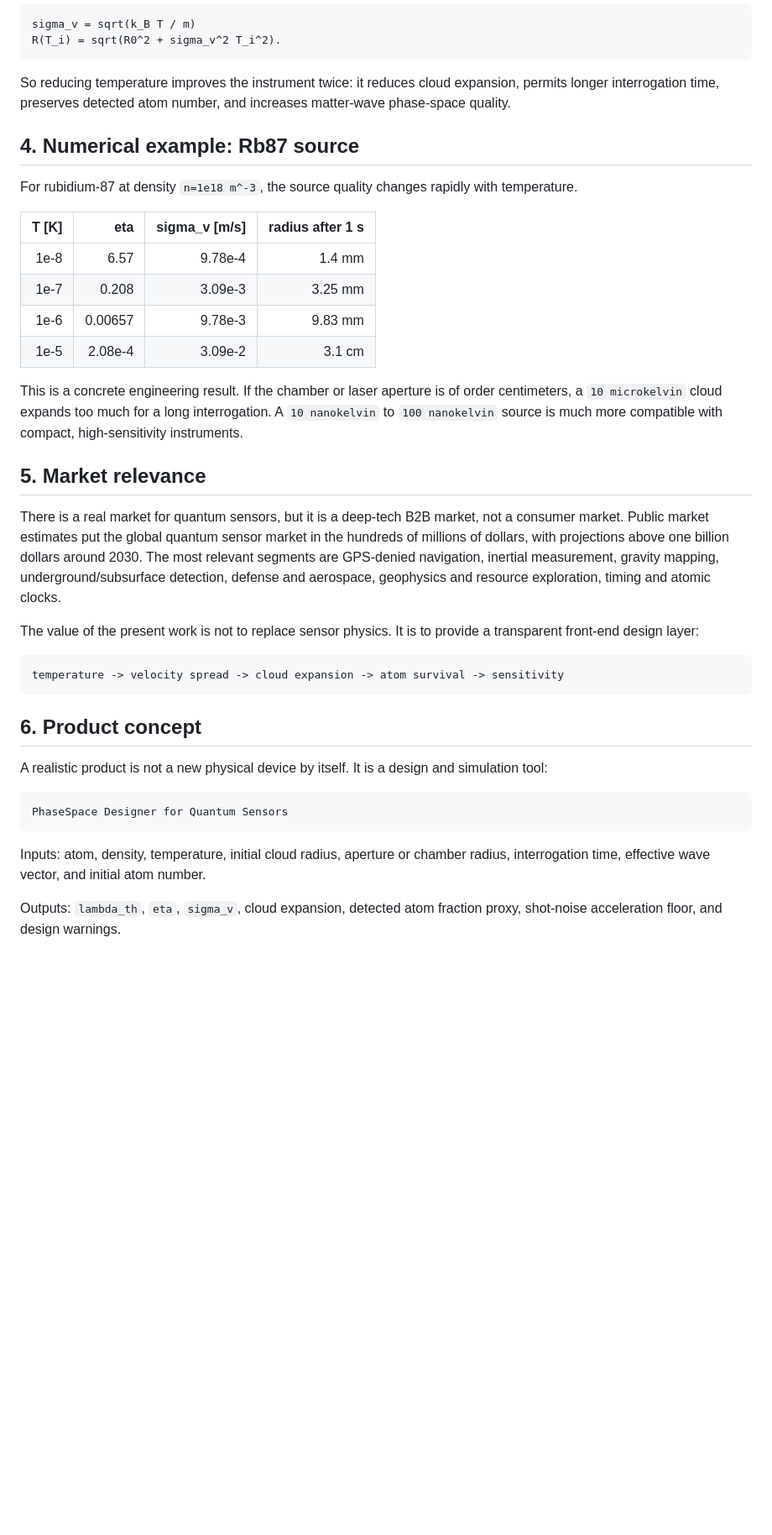
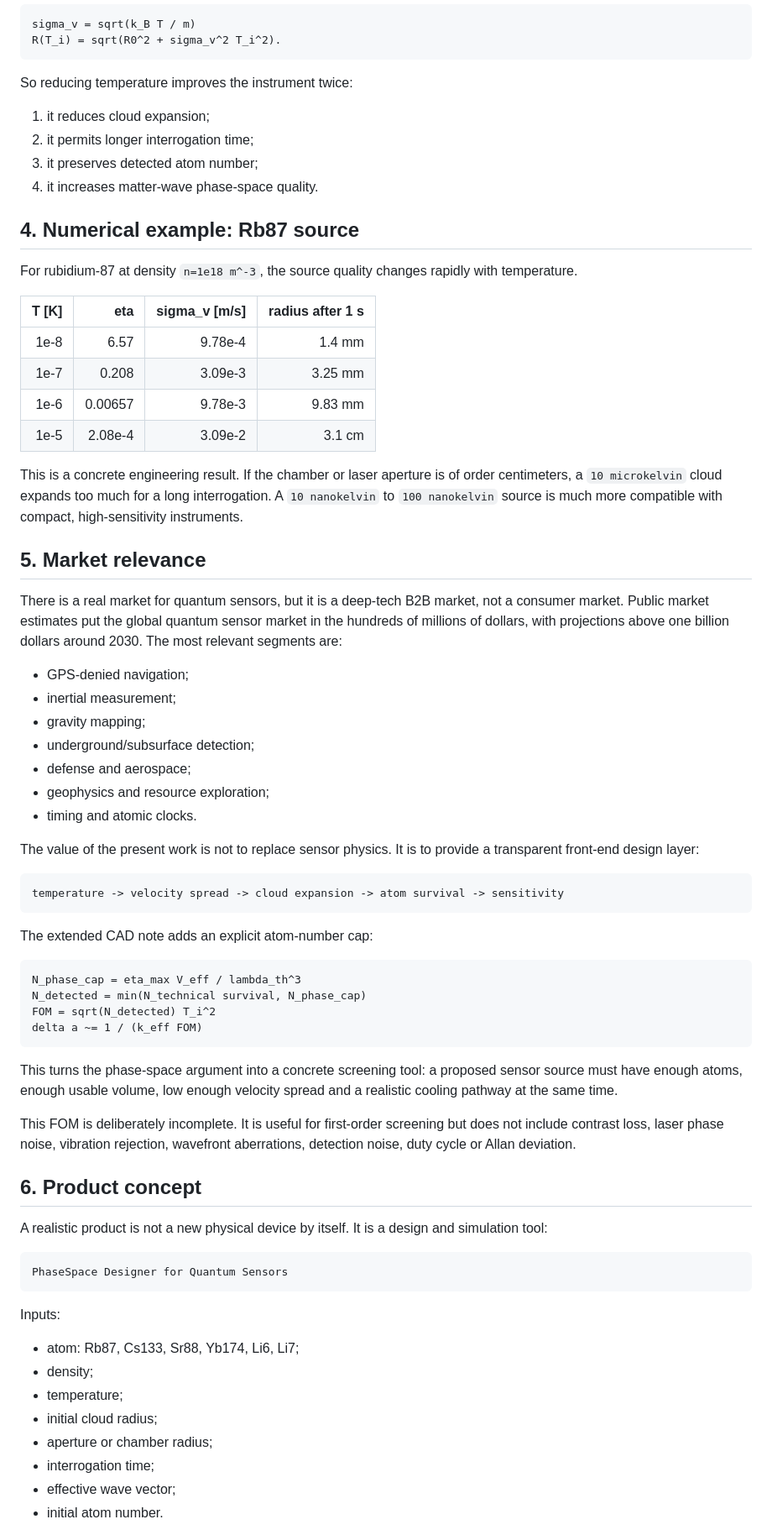
Before and after one commit to pascalMontmory/FondamentalWork, a Markdown page: cellule-phase-vitesse-gup/PAPER_QUANTUM_SENSOR_PHASE_SPACE.md, the part around one of its changes. Shown at 84% size. GitHub-like rendering; blank space fills up the shorter version.

Commit message:
Document FOM proxy limits in sensor paper

````diff
--- a/cellule-phase-vitesse-gup/PAPER_QUANTUM_SENSOR_PHASE_SPACE.md
+++ b/cellule-phase-vitesse-gup/PAPER_QUANTUM_SENSOR_PHASE_SPACE.md
@@ -80,11 +98,17 @@ sigma_v = sqrt(k_B T / m)
 R(T_i) = sqrt(R0^2 + sigma_v^2 T_i^2).
 ```
 
-So reducing temperature improves the instrument twice: it reduces cloud expansion, permits longer interrogation time, preserves detected atom number, and increases matter-wave phase-space quality.
+So reducing temperature improves the instrument twice:
+
+1. it reduces cloud expansion;
+2. it permits longer interrogation time;
+3. it preserves detected atom number;
+4. it increases matter-wave phase-space quality.
 
 ## 4. Numerical example: Rb87 source
 
-For rubidium-87 at density `n=1e18 m^-3`, the source quality changes rapidly with temperature.
+For rubidium-87 at density `n=1e18 m^-3`, the source quality changes rapidly
+with temperature.
 
 | T [K] | eta | sigma_v [m/s] | radius after 1 s |
 |---:|---:|---:|---:|
@@ -93,27 +117,67 @@ For rubidium-87 at density `n=1e18 m^-3`, the source quality changes rapidly wit
 | 1e-6 | 0.00657 | 9.78e-3 | 9.83 mm |
 | 1e-5 | 2.08e-4 | 3.09e-2 | 3.1 cm |
 
-This is a concrete engineering result. If the chamber or laser aperture is of order centimeters, a `10 microkelvin` cloud expands too much for a long interrogation. A `10 nanokelvin` to `100 nanokelvin` source is much more compatible with compact, high-sensitivity instruments.
+This is a concrete engineering result. If the chamber or laser aperture is of
+order centimeters, a `10 microkelvin` cloud expands too much for a long
+interrogation. A `10 nanokelvin` to `100 nanokelvin` source is much more
+compatible with compact, high-sensitivity instruments.
 
 ## 5. Market relevance
 
-There is a real market for quantum sensors, but it is a deep-tech B2B market, not a consumer market. Public market estimates put the global quantum sensor market in the hundreds of millions of dollars, with projections above one billion dollars around 2030. The most relevant segments are GPS-denied navigation, inertial measurement, gravity mapping, underground/subsurface detection, defense and aerospace, geophysics and resource exploration, timing and atomic clocks.
+There is a real market for quantum sensors, but it is a deep-tech B2B market,
+not a consumer market. Public market estimates put the global quantum sensor
+market in the hundreds of millions of dollars, with projections above one
+billion dollars around 2030. The most relevant segments are:
 
-The value of the present work is not to replace sensor physics. It is to provide a transparent front-end design layer:
+- GPS-denied navigation;
+- inertial measurement;
+- gravity mapping;
+- underground/subsurface detection;
+- defense and aerospace;
+- geophysics and resource exploration;
+- timing and atomic clocks.
+
+The value of the present work is not to replace sensor physics. It is to provide
+a transparent front-end design layer:
 
 ```text
 temperature -> velocity spread -> cloud expansion -> atom survival -> sensitivity
 ```
 
+The extended CAD note adds an explicit atom-number cap:
+
+```text
+N_phase_cap = eta_max V_eff / lambda_th^3
+N_detected = min(N_technical survival, N_phase_cap)
+FOM = sqrt(N_detected) T_i^2
+delta a ~= 1 / (k_eff FOM)
+```
+
+This turns the phase-space argument into a concrete screening tool: a proposed
+sensor source must have enough atoms, enough usable volume, low enough velocity
+spread and a realistic cooling pathway at the same time.
+
+This FOM is deliberately incomplete. It is useful for first-order screening but
+does not include contrast loss, laser phase noise, vibration rejection, wavefront
+aberrations, detection noise, duty cycle or Allan deviation.
+
 ## 6. Product concept
 
-A realistic product is not a new physical device by itself. It is a design and simulation tool:
+A realistic product is not a new physical device by itself. It is a design and
+simulation tool:
 
 ```text
 PhaseSpace Designer for Quantum Sensors
 ```
 
-Inputs: atom, density, temperature, initial cloud radius, aperture or chamber radius, interrogation time, effective wave vector, and initial atom number.
+Inputs:
 
-Outputs: `lambda_th`, `eta`, `sigma_v`, cloud expansion, detected atom fraction proxy, shot-noise acceleration floor, and design warnings.
+- atom: Rb87, Cs133, Sr88, Yb174, Li6, Li7;
+- density;
+- temperature;
+- initial cloud radius;
+- aperture or chamber radius;
+- interrogation time;
+- effective wave vector;
+- initial atom number.
 
````
Also changed, not shown: other parts of cellule-phase-vitesse-gup/PAPER_QUANTUM_SENSOR_PHASE_SPACE.md (+89 -16 lines).
